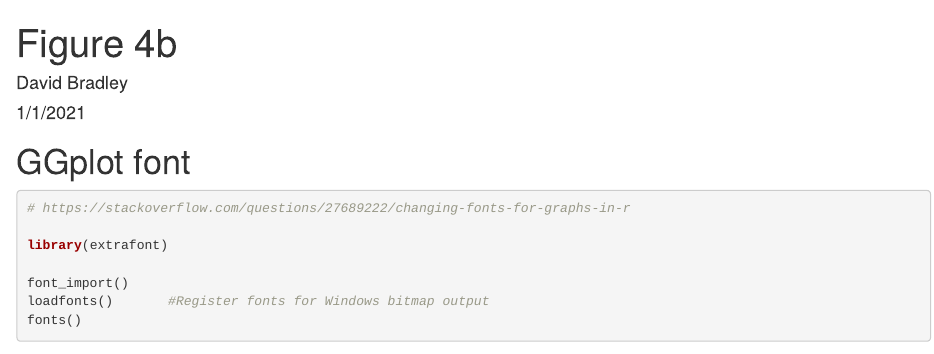
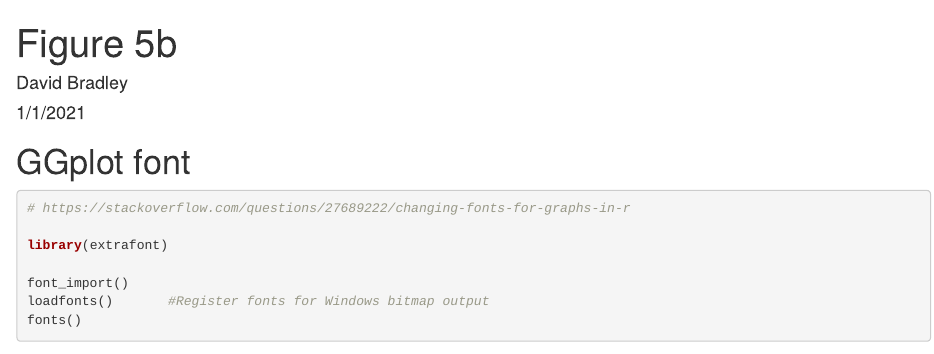
Before and after one commit to Landrylab/Bradley_2023_CK2, an R Markdown document (Figure_5/Figure_5B_github.Rmd): the page in a window 1100 px wide, from its top. Rendered offline with R 4.5, knitr and Pandoc, with nearby package versions; some code elsewhere in the file could not run offline; common packages that the code uses without loading them are loaded.

Commit message:
Update Figure_5B_github.Rmd

```diff
--- a/Figure_5/Figure_5B_github.Rmd
+++ b/Figure_5/Figure_5B_github.Rmd
@@ -1,5 +1,5 @@
 ---
-title: "Figure 4b"
+title: "Figure 5b"
 author: "David Bradley"
 date: "1/1/2021"
 output: html_document
```
